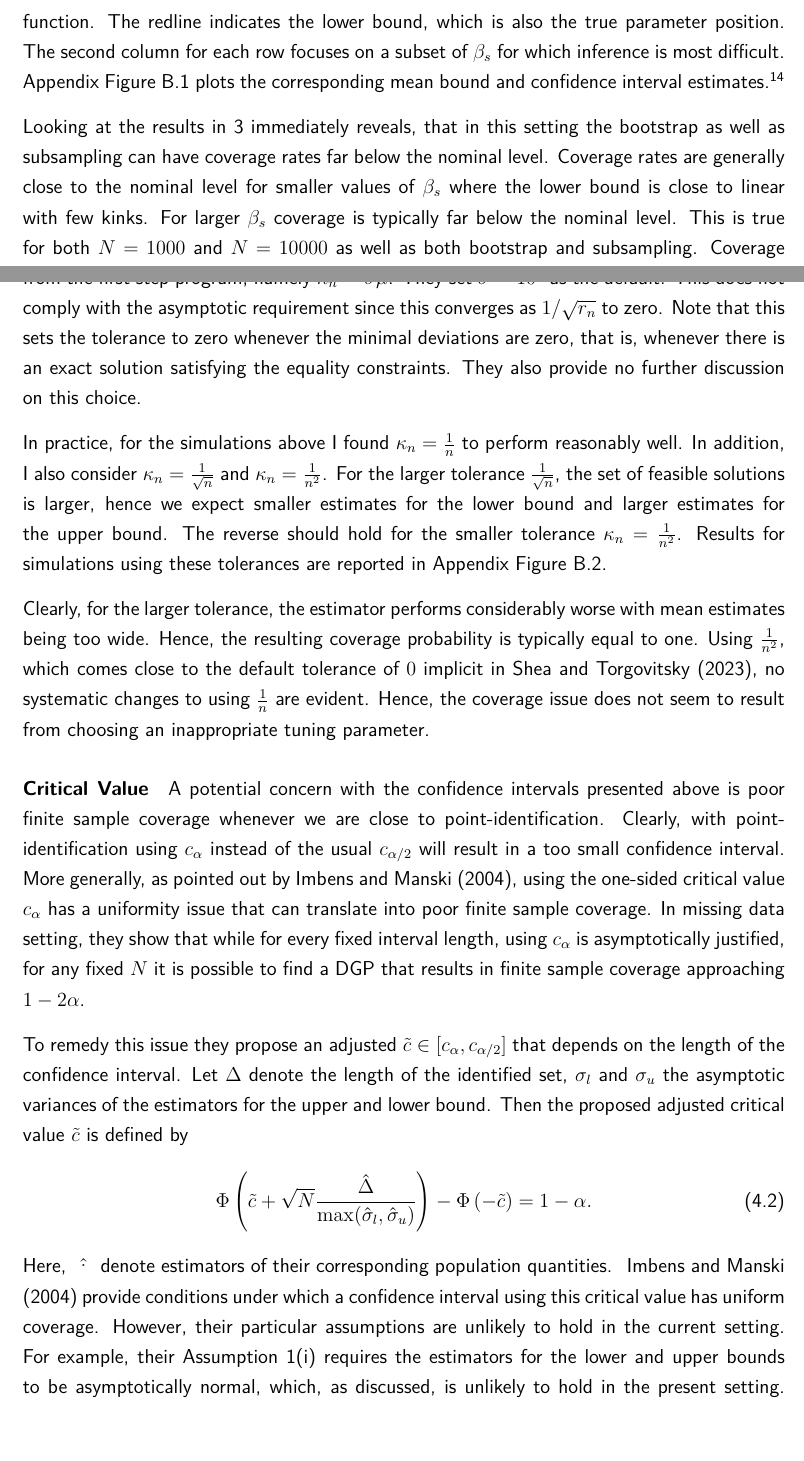
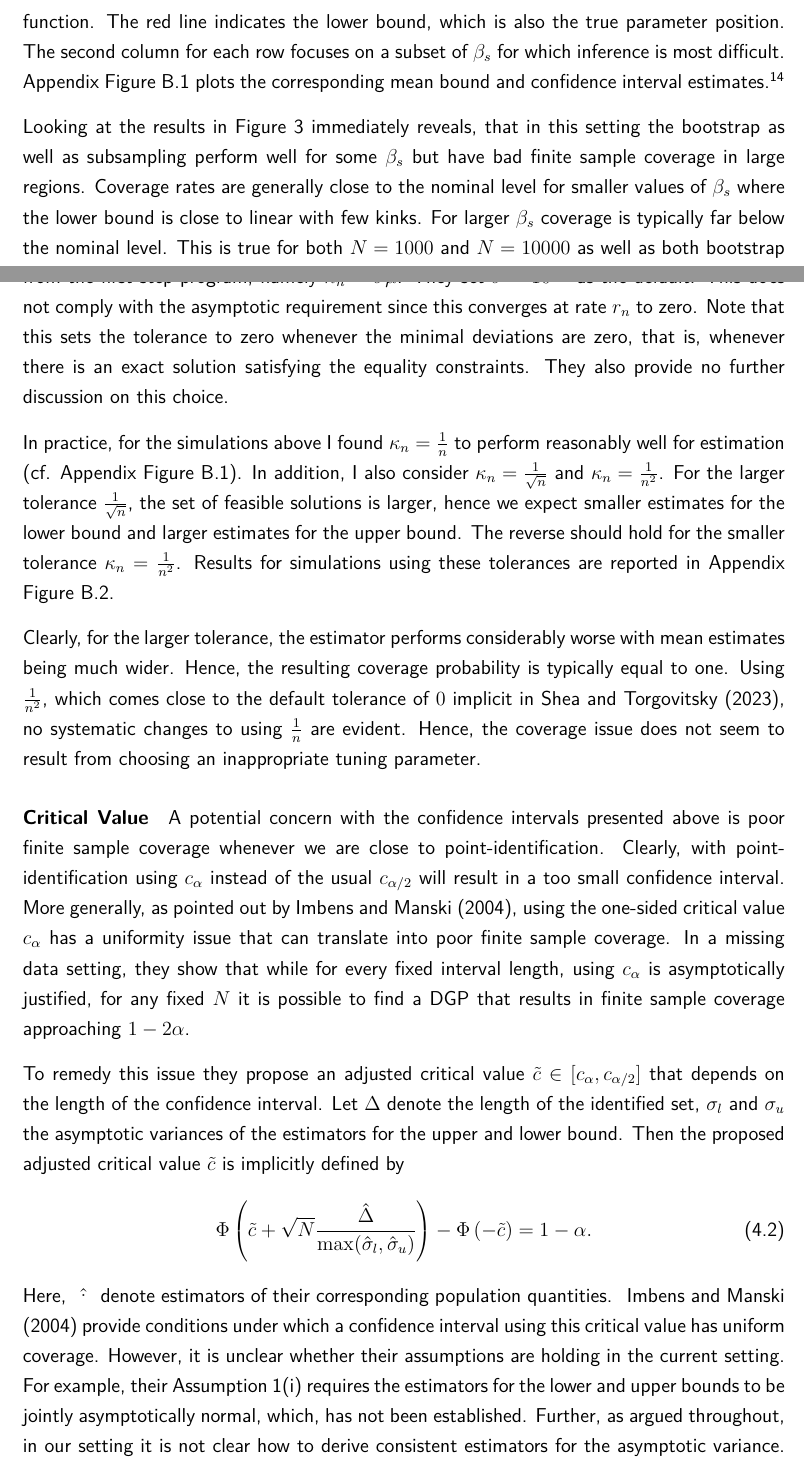
Before and after one commit to buddejul/thesis, a LaTeX thesis (paper/thesis.tex): two parts of pages 24 and 26 of 53, joined at a grey line, cut so that both start at the same text. Compiled offline with pdfLaTeX.

Commit message:
Minor adjustments.

```diff
--- a/paper/thesis.tex
+++ b/paper/thesis.tex
@@ -974,12 +974,12 @@ Hence, in our case this will make use of $\gamma_1^{at}, \gamma_1^{c}, \gamma_0^
 \subsection{Simulation Results}
 Figure~\ref{fig:simulation_binary_iv_bernstein} reports the main simulation results for the default setting of one-sided critical values,  a subsampling share of $0.1\times N$ and a linear program tolerance $\kappa_n = \frac{1}{N}$.
 Nominal coverage is $95$\% throughout all simulations. The first row considers a model without shape constraints, while the second row imposes monotone treatment response and the third a decreasing MTE function.
-The redline indicates the lower bound, which is also the true parameter position.
+The red line indicates the lower bound, which is also the true parameter position.
 The second column for each row focuses on a subset of $\beta_s$ for which inference is most difficult.
 Appendix Figure~\ref{app_fig:simulation_binary_iv_bernstein_means} plots the corresponding mean bound and confidence interval estimates.
 \footnote{Note this illustrates the consistency of the bound estimators proven in~\cite{mogstad2018using}, but for which no simulation studies seem to be available.}
 
-Looking at the results in~\ref{fig:simulation_binary_iv_bernstein} immediately reveals, that in this setting the bootstrap as well as subsampling can have coverage rates far below the nominal level.
+Looking at the results in Figure~\ref{fig:simulation_binary_iv_bernstein} immediately reveals, that in this setting the bootstrap as well as subsampling perform well for some $\beta_s$ but have bad finite sample coverage in large regions.
 Coverage rates are generally close to the nominal level for smaller values of $\beta_s$ where the lower bound is close to linear with few kinks.
 For larger $\beta_s$ coverage is typically far below the nominal level. This is true for both $N=1000$ and $N=10000$ as well as both bootstrap and subsampling.
 Coverage generally deteriorates towards the boundary, but is increasing in the sample size.
@@ -1057,14 +1056,15 @@ Hence, $\kappa_n = \frac{1}{n^{1/2 - \delta}}$ and the upper bound is given by $
-This does not comply with the asymptotic requirement since this converges as $1/\sqrt{r_n}$ to zero.
+~\cite{shea2023ivmte} take the tuning parameter as a multiple of the minimal deviations from the first step program, namely $\kappa_n = \sigma \hat{\mu}$. They set $\sigma = 10^{-4}$ as the default.
+This does not comply with the asymptotic requirement since this converges at rate $r_n$ to zero.
 Note that this sets the tolerance to zero whenever the minimal deviations are zero, that is, whenever there is an exact solution satisfying the equality constraints.
 They also provide no further discussion on this choice.
 
-In practice, for the simulations above I found $\kappa_n = \frac{1}{n}$ to perform reasonably well.
+In practice, for the simulations above I found $\kappa_n = \frac{1}{n}$ to perform reasonably well for estimation (cf. Appendix Figure~\ref{app_fig:simulation_binary_iv_bernstein_means}).
 In addition, I also consider $\kappa_n = \frac{1}{\sqrt{n}}$ and $\kappa_n = \frac{1}{n^2}$.
 For the larger tolerance $\frac{1}{\sqrt{n}}$, the set of feasible solutions is larger, hence we expect smaller estimates for the lower bound and larger estimates for the upper bound.
 The reverse should hold for the smaller tolerance $\kappa_n = \frac{1}{n^2}$.
 Results for simulations using these tolerances are reported in Appendix Figure~\ref{app_fig:sims_add_subsample_share_tolerance}.
 
-Clearly, for the larger tolerance, the estimator performs considerably worse with mean estimates being too wide.
+Clearly, for the larger tolerance, the estimator performs considerably worse with mean estimates being much wider.
 Hence, the resulting coverage probability is typically equal to one.
 Using $\frac{1}{n^2}$, which comes close to the default tolerance of $0$ implicit in~\cite{shea2023ivmte}, no systematic changes to using $\frac{1}{n}$ are evident.
 Hence, the coverage issue does not seem to result from choosing an inappropriate tuning parameter.
@@ -1073,18 +1073,19 @@ Hence, the coverage issue does not seem to result from choosing an inappropriate
 A potential concern with the confidence intervals presented above is poor finite sample coverage whenever we are close to point-identification.
 Clearly, with point-identification using $c_\alpha$ instead of the usual $c_{\alpha/2}$ will result in a too small confidence interval.
 More generally, as pointed out by~\cite{imbens2004confidence}, using the one-sided critical value $c_\alpha$ has a uniformity issue that can translate into poor finite sample coverage.
-In missing data setting, they show that while for every fixed interval length, using $c_\alpha$ is asymptotically justified, for any fixed $N$ it is possible to find a DGP that results in finite sample coverage approaching $1-2\alpha$.
-
-To remedy this issue they propose an adjusted $\tilde{c}\in[c_{\alpha}, c_{\alpha/2}]$ that depends on the length of the confidence interval.
+In a missing data setting, they show that while for every fixed interval length, using $c_\alpha$ is asymptotically justified, for any fixed $N$ it is possible to find a DGP that results in finite sample coverage approaching $1-2\alpha$.
+
+To remedy this issue they propose an adjusted critical value $\tilde{c}\in[c_{\alpha}, c_{\alpha/2}]$ that depends on the length of the confidence interval.
 Let $\Delta$ denote the length of the identified set, $\sigma_l$ and $\sigma_u$ the asymptotic variances of the estimators for the upper and lower bound.
-Then the proposed adjusted critical value $\tilde{c}$ is defined by
+Then the proposed adjusted critical value $\tilde{c}$ is implicitly defined by
 \begin{equation}\label{eq:imbens_manski_crit}
   \Phi\left(\tilde{c} + \sqrt{N}\frac{\hat{\Delta}}{\max(\hat{\sigma}_l, \hat{\sigma}_u)}\right) - \Phi\left(-\tilde{c}\right) = 1 - \alpha.
 \end{equation}
 Here, $\hat{\cdot}$ denote estimators of their corresponding population quantities.
 ~\cite{imbens2004confidence} provide conditions under which a confidence interval using this critical value has uniform coverage.
-However, their particular assumptions are unlikely to hold in the current setting.
-For example, their Assumption 1(i) requires the estimators for the lower and upper bounds to be asymptotically normal, which, as discussed, is unlikely to hold in the present setting.
+However, it is unclear whether their assumptions are holding in the current setting.
+For example, their Assumption 1(i) requires the estimators for the lower and upper bounds to be jointly asymptotically normal, which, has not been established.
+Further, as argued throughout, in our setting it is not clear how to derive consistent estimators for the asymptotic variance.
 However, their construction still provides a way to derive quantiles for the bootstrap that lie somewhere between $\alpha$ and $\alpha/2$ and depend on the length of the confidence interval.
 
 The idea is implemented as follows:
```
Also changed, not shown: paper/thesis.tex (11 more changed lines).
